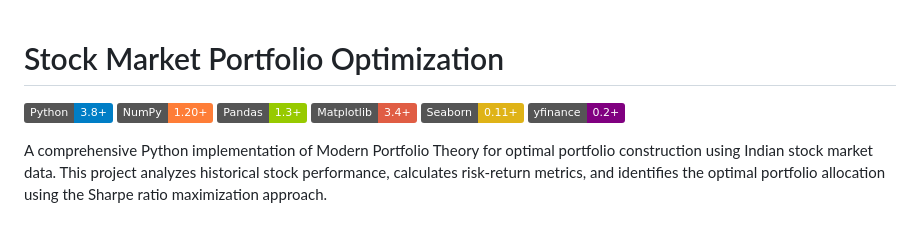
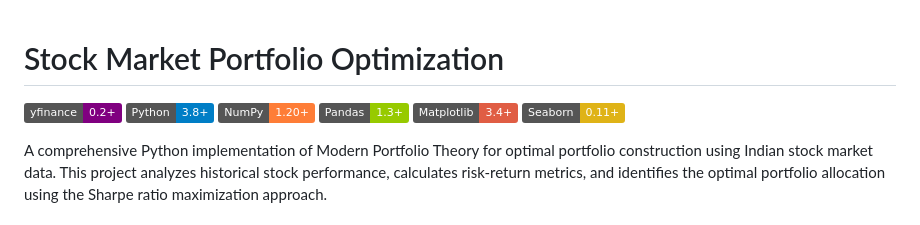
Before and after one commit to NirmanPatel036/machine-learning-implementations, a Markdown page: stock-market-portfolio-optimization/README.md, the part around the change. Rendered like a GitHub page; badges without logos.

```diff
--- a/stock-market-portfolio-optimization/README.md
+++ b/stock-market-portfolio-optimization/README.md
@@ -1,11 +1,11 @@
 # Stock Market Portfolio Optimization
 
+![yfinance](https://img.shields.io/badge/yfinance-0.2%2B-purple.svg)
 ![Python](https://img.shields.io/badge/Python-3.8%2B-blue.svg)
 ![NumPy](https://img.shields.io/badge/NumPy-1.20%2B-orange.svg)
 ![Pandas](https://img.shields.io/badge/Pandas-1.3%2B-green.svg)
 ![Matplotlib](https://img.shields.io/badge/Matplotlib-3.4%2B-red.svg)
 ![Seaborn](https://img.shields.io/badge/Seaborn-0.11%2B-yellow.svg)
-![yfinance](https://img.shields.io/badge/yfinance-0.2%2B-purple.svg)
 
 A comprehensive Python implementation of Modern Portfolio Theory for optimal portfolio construction using Indian stock market data. This project analyzes historical stock performance, calculates risk-return metrics, and identifies the optimal portfolio allocation using the Sharpe ratio maximization approach.
 
```
